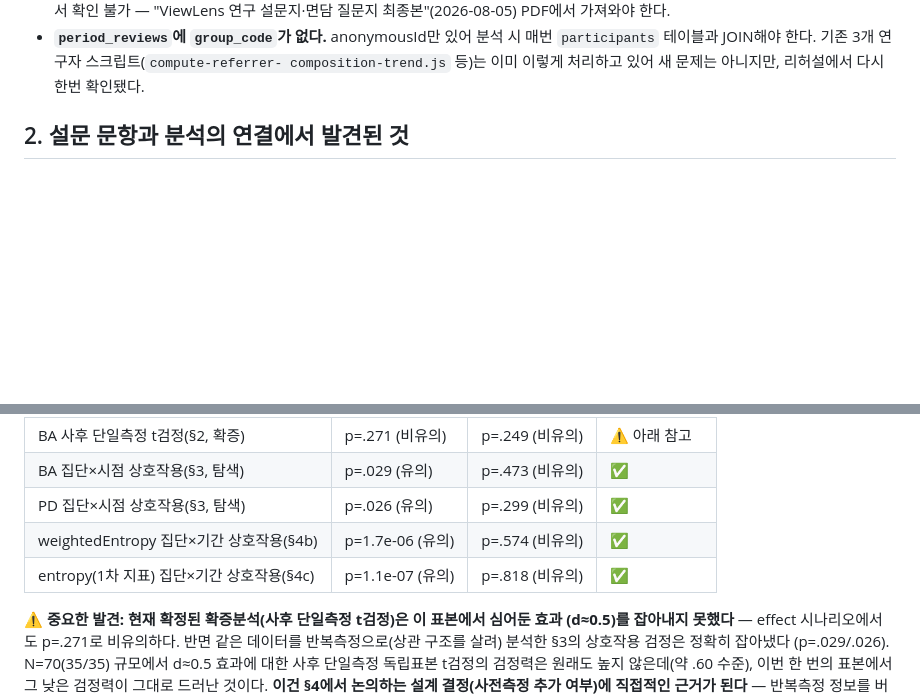
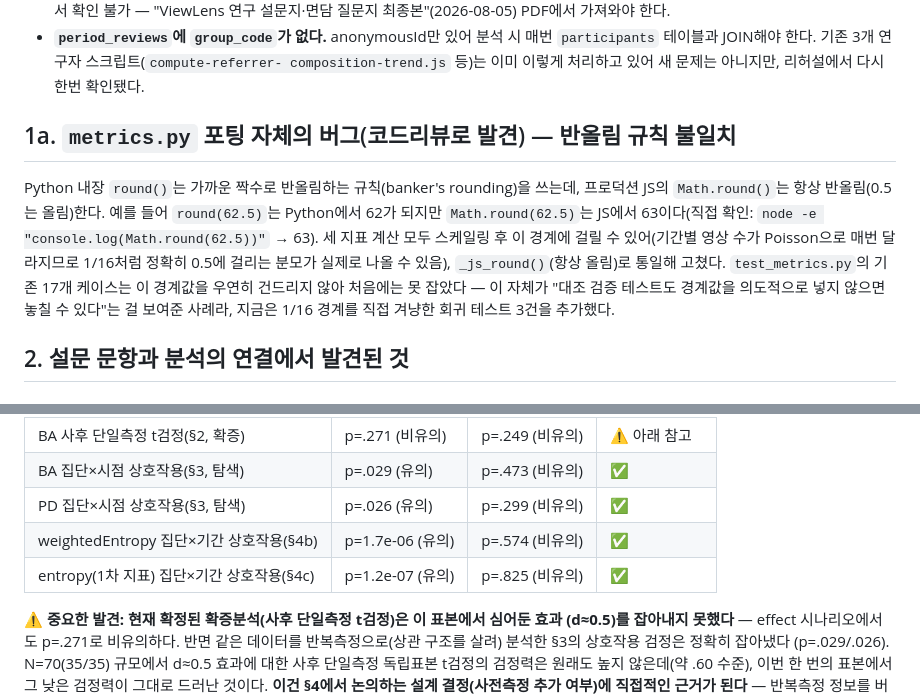
Before and after one commit to mangoooooo1/youtube-bias-feedback, a Markdown page: research/synthetic-rehearsal/findings.md, 2 parts joined by grey strips. Rendered like a GitHub page; blank space fills up the shorter version.

Commit message:
docs: 반올림 규칙 불일치 발견 사항 추가
metrics.py 포팅 자체에서 발견된 Python round() vs JS Math.round() 차이와
그 수정 과정을 기록. 산출 표의 다양성 지표 수치도 수정된 반올림
규칙으로 재실행한 값으로 갱신(결론에는 변화 없음

```diff
--- a/research/synthetic-rehearsal/findings.md
+++ b/research/synthetic-rehearsal/findings.md
@@ -31,6 +31,18 @@
   `participants` 테이블과 JOIN해야 한다. 기존 3개 연구자 스크립트(`compute-referrer-
   composition-trend.js` 등)는 이미 이렇게 처리하고 있어 새 문제는 아니지만, 리허설에서
   다시 한번 확인됐다.
+
+## 1a. `metrics.py` 포팅 자체의 버그(코드리뷰로 발견) — 반올림 규칙 불일치
+
+Python 내장 `round()`는 가까운 짝수로 반올림하는 규칙(banker's rounding)을 쓰는데,
+프로덕션 JS의 `Math.round()`는 항상 반올림(0.5는 올림)한다. 예를 들어 `round(62.5)`는
+Python에서 62가 되지만 `Math.round(62.5)`는 JS에서 63이다(직접 확인:
+`node -e "console.log(Math.round(62.5))"` → 63). 세 지표 계산 모두 스케일링 후 이
+경계에 걸릴 수 있어(기간별 영상 수가 Poisson으로 매번 달라지므로 1/16처럼 정확히
+0.5에 걸리는 분모가 실제로 나올 수 있음), `_js_round()`(항상 올림)로 통일해 고쳤다.
+`test_metrics.py`의 기존 17개 케이스는 이 경계값을 우연히 건드리지 않아 처음에는
+못 잡았다 — 이 자체가 "대조 검증 테스트도 경계값을 의도적으로 넣지 않으면 놓칠 수
+있다"는 걸 보여준 사례라, 지금은 1/16 경계를 직접 겨냥한 회귀 테스트 3건을 추가했다.
 
 ## 2. 설문 문항과 분석의 연결에서 발견된 것
 
@@ -80,7 +92,7 @@ p>.6) — **이건 "문제가 없다"는 뜻이 아니라 이번 한 번의 난
 | BA 집단×시점 상호작용(§3, 탐색) | p=.029 (유의) | p=.473 (비유의) | ✅ |
 | PD 집단×시점 상호작용(§3, 탐색) | p=.026 (유의) | p=.299 (비유의) | ✅ |
 | weightedEntropy 집단×기간 상호작용(§4b) | p=1.7e-06 (유의) | p=.574 (비유의) | ✅ |
-| entropy(1차 지표) 집단×기간 상호작용(§4c) | p=1.1e-07 (유의) | p=.818 (비유의) | ✅ |
+| entropy(1차 지표) 집단×기간 상호작용(§4c) | p=1.2e-07 (유의) | p=.825 (비유의) | ✅ |
 
 **⚠️ 중요한 발견: 현재 확정된 확증분석(사후 단일측정 t검정)은 이 표본에서 심어둔 효과
 (d≈0.5)를 잡아내지 못했다** — effect 시나리오에서도 p=.271로 비유의하다. 반면 같은
```
